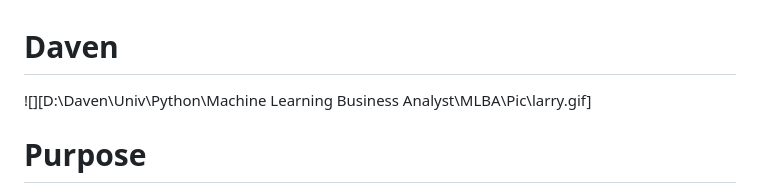
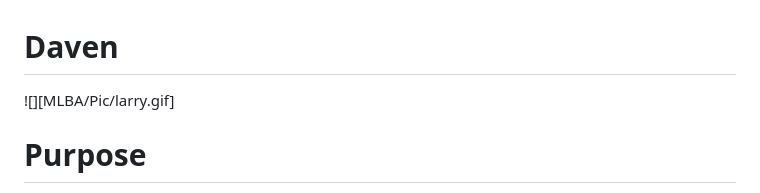
Before and after one commit to thugmba/MLBA, a Markdown page: README.md, the part around the change. GitHub-like rendering.

Commit message:
MLBA

```diff
--- a/README.md
+++ b/README.md
@@ -1,6 +1,6 @@
 # Daven
 
-![][D:\Daven\Univ\Python\Machine Learning Business Analyst\MLBA\Pic\larry.gif]
+![][MLBA/Pic/larry.gif]
 
 # Purpose
 
```
Also changed, not shown: Pic/Repeat.png.
